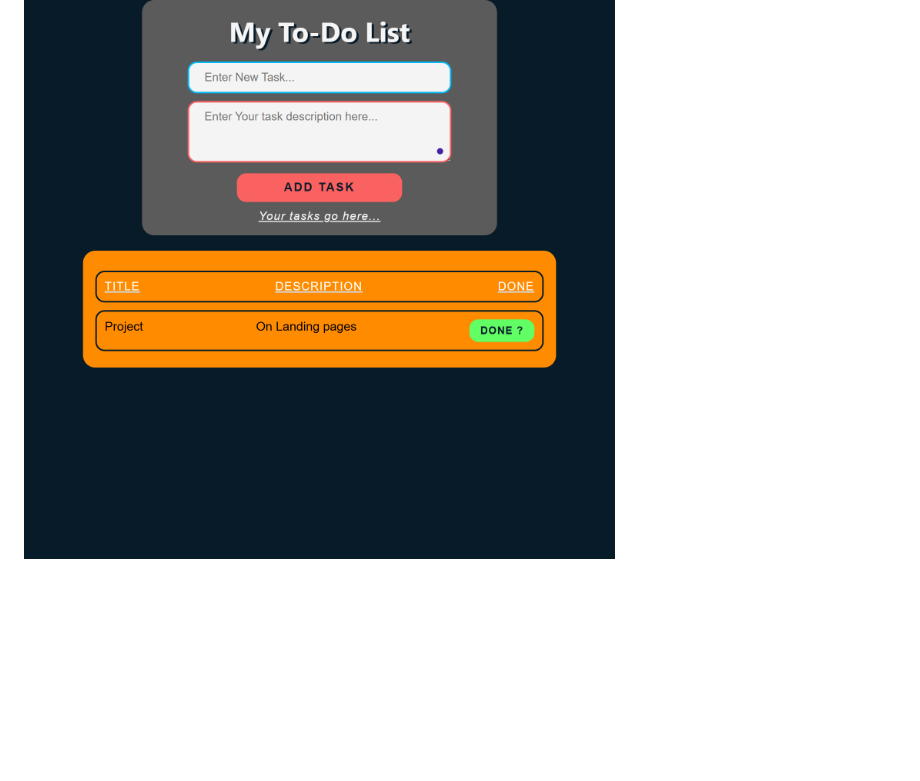
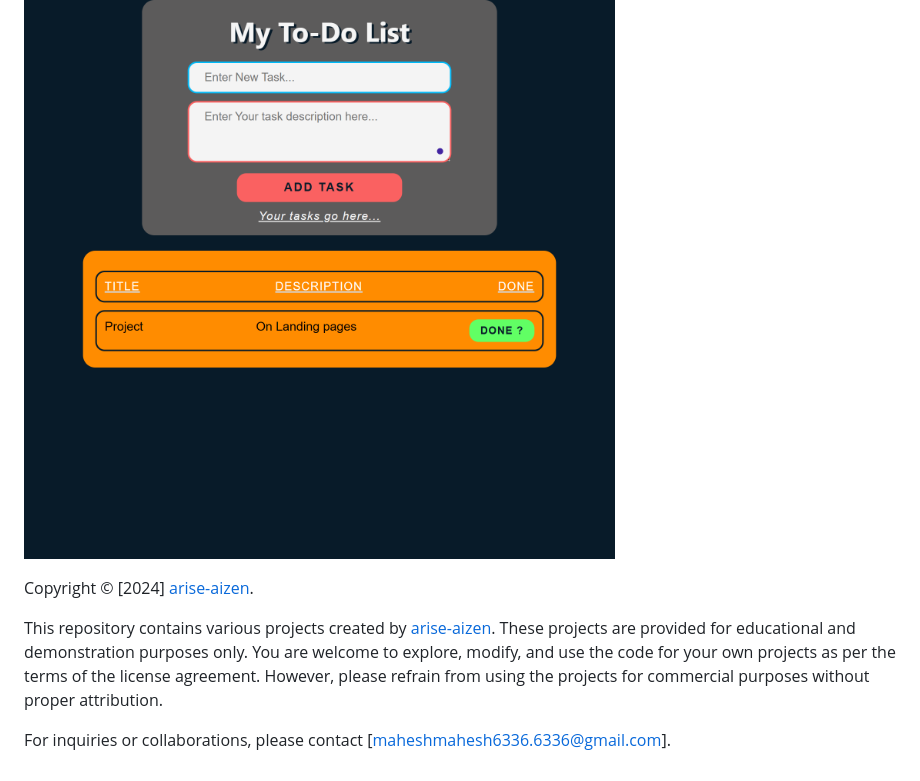
Before and after one commit to arise-aizen-404/OasisInfoByte-Internship, a Markdown page: README.md, the part around the change. Rendered like a GitHub page; blank space fills up the shorter version.

```diff
--- a/README.md
+++ b/README.md
@@ -92,3 +92,10 @@ The TODO List project focuses on creating a simple and intuitive interface for u
 ### Output
 
 ![Link to TODOList Images](./outputs/todo.png)
+
+
+Copyright © [2024] [arise-aizen](https://github.com/arise-aizen-404).
+
+This repository contains various projects created by [arise-aizen](https://github.com/arise-aizen-404). These projects are provided for educational and demonstration purposes only. You are welcome to explore, modify, and use the code for your own projects as per the terms of the license agreement. However, please refrain from using the projects for commercial purposes without proper attribution.
+
+For inquiries or collaborations, please contact [maheshmahesh6336.6336@gmail.com].
```
